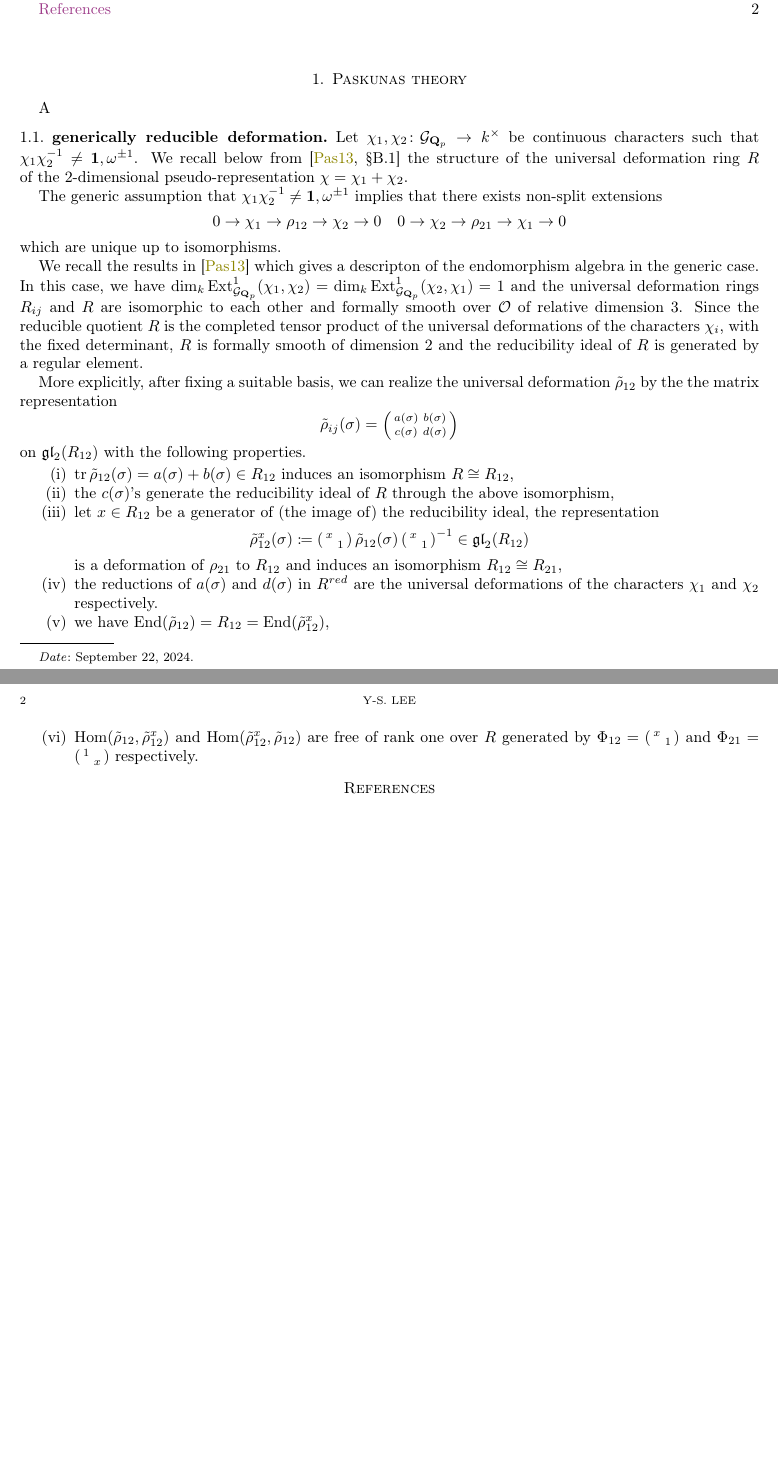
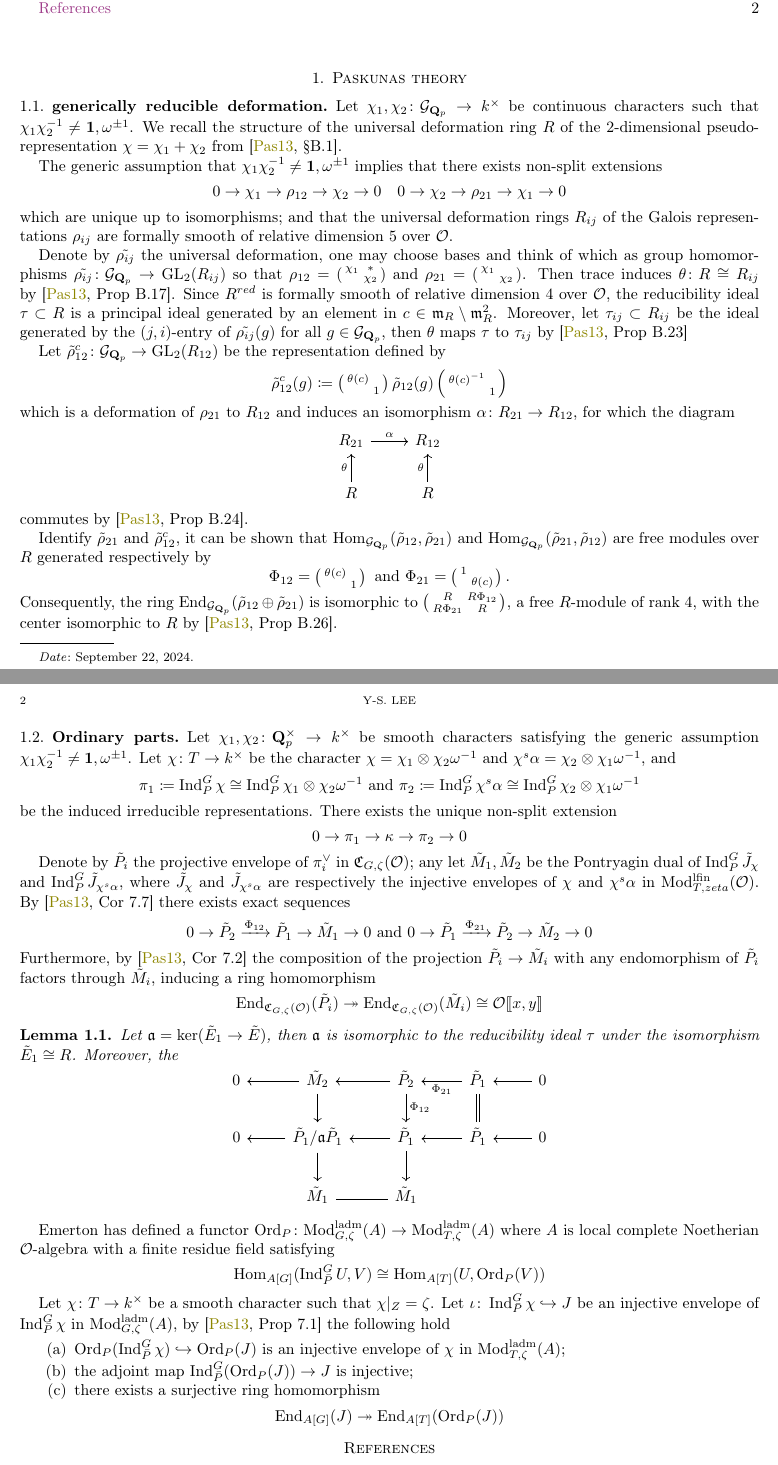
Before and after one commit to yushglee/Paskunas_theory, a LaTeX paper (Paskunas.tex): two parts of pages 1 and 2 of 2, joined at a grey line, cut so that both start at the same text, the shorter picture padded with empty space. Compiled offline with pdfLaTeX.

Commit message:
deformation rings

```diff
--- a/Paskunas.tex
+++ b/Paskunas.tex
@@ -52,6 +52,10 @@
 
 
 \newcommand{\Gp}{\mathcal{G}_{\Qp}} %Galois group over \Qp
+\newcommand{\laMod}{\textnormal{Mod}^{\textnormal{ladm}}}
+\newcommand{\lfMod}{\textnormal{Mod}^{\textnormal{lfin}}}
+\newcommand{\Ord}{\textnormal{Ord}}
+\newcommand{\V}{\check{\mathbf{V}}} %Colmez
 
 
 \newcommand{\phk}{\mathcal{H}_{\wt{k}}} %Hecke algebra
@@ -148,6 +152,7 @@
 \newcommand{\fa}{\mathfrak a}
 \newcommand{\fg}{\mathfrak g}
 \newcommand{\fc}{\mathfrak c}
+\newcommand{\fC}{\mathfrak C}
 \newcommand{\fs}{\mathfrak s}
 \newcommand{\fm}{\mathfrak m}
 \newcommand{\fn}{\mathfrak n}
@@ -222,15 +227,14 @@
 
 
 \section{Paskunas theory}
-A
 
 \subsection{generically reducible deformation}
 
 Let $\chi_1,\chi_2\colon \Gp\to k^\times$ be continuous characters
 such that $\chi_1\chi_2^{-1}\neq \id,\omega^{\pm1}$.
-We recall below from \cite[\S B.1]{pask}
+We recall
 the structure of the universal deformation ring $R$
-of the $2$-dimensional pseudo-representation $\chi=\chi_1+\chi_2$.
+of the $2$-dimensional pseudo-representation $\chi=\chi_1+\chi_2$ from \cite[\S B.1]{pask}.
 
 The generic assumption that $\chi_1\chi_2^{-1}\neq \id,\omega^{\pm1}$
 implies that there exists non-split extensions
@@ -238,42 +242,150 @@ implies that there exists non-split extensions
     0\to \chi_1\to \rho_{12}\to \chi_2\to 0\quad
     0\to \chi_2\to \rho_{21}\to \chi_1\to 0
 \]
-which are unique up to isomorphisms.
+which are unique up to isomorphisms;
+and that the universal deformation rings
+$R_{ij}$ of the Galois representations $\rho_{ij}$
+are formally smooth of relative dimension $5$ over $\oo$.
+
+Denote by $\tilde{\rho_{ij}}$ the universal deformation,
+one may choose bases and think of which as group homomorphisms
+$\tilde{\rho_{ij}}\colon \Gp\to \GL_2(R_{ij})$
+so that
+$\rho_{12}=\smat{\chi_1&*\\&\chi_2}$ and
+$\rho_{21}=\smat{\chi_1&\\*&\chi_2}$.
+Then trace induces $\theta\colon R\cong R_{ij}$ by \cite[Prop B.17]{pask}.
+Since $R^{red}$ is formally smooth of relative dimension $4$ over  $\oo$,
+the reducibility ideal  $\tau\subset R$ is a principal ideal generated by
+an element in $c\in\fm_R\setminus \fm_R^2$.
+Moreover, let $\tau_{ij}\subset R_{ij} $ be the ideal
+generated by the $(j,i)$-entry of  $ \tilde{\rho_{ij}}(g)$
+for all $g\in \Gp$,
+then  $\theta$ maps  $\tau$ to  $\tau_{ij}$ by \cite[Prop B.23]{pask}
+
+Let $\tilde{\rho}_{12}^c\colon \Gp\to \GL_2(R_{12})$ be the representation defined by
+\[
+	\tilde{\rho}_{12}^c(g)\coloneqq
+	\smat{\theta(c)&\\&1}
+	\tilde{\rho}_{12}(g)
+	\smat{\theta(c)^{-1}&\\&1}
+\]
+which is a deformation of $\rho_{21}$ to $R_{12}$
+and induces an isomorphism $\alpha\colon R_{21}\to R_{12}$,
+for which the diagram
+\[
+	\begin{tikzcd}
+		R_{21} \arrow[r,"\alpha"] &
+		R_{12}\\
+		R \arrow[u,"\theta"] \arrow[r,equal] &
+		R \arrow[u,"\theta"]
+	\end{tikzcd}
+\]
+commutes by \cite[Prop B.24]{pask}.
+
+Identify $\tilde{\rho}_{21}$ and $\tilde{\rho}_{12}^c$,
+it can be shown that
+$\Hom_{\Gp}(\tilde{\rho}_{12}, \tilde{\rho}_{21})$ and
+$\Hom_{\Gp}(\tilde{\rho}_{21}, \tilde{\rho}_{12})$
+are free modules over $R$ generated respectively by
+\[
+	\Phi_{12}=\smat{\theta(c)&\\&1} \text{ and }
+	\Phi_{21}=\smat{1&\\&\theta(c)}.
+\]
+Consequently, the ring $\End_{\Gp}(\tilde{\rho}_{12}\oplus \tilde{\rho}_{21})$
+is isomorphic to
+$\smat{R& R\Phi_{12}\\ R\Phi_{21}& R}$,
+a free $R$-module of rank  $4$,
+with the center isomorphic to  $R$
+by \cite[Prop B.26]{pask}.
+
+\subsection{Ordinary parts}
+
+Let $\chi_1,\chi_2\colon \Qp^\times\to k^\times$
+be smooth characters satisfying the generic assumption
+$\chi_1\chi_2^{-1}\neq \id,\omega^{\pm1}$.
+Let $\chi\colon T\to k^\times$
+be the character  $\chi=\chi_1\otimes\chi_2\omega^{-1}$
+and  $\chi^s\alpha=\chi_2\otimes \chi_1\omega^{-1}$, and
+\[
+	\pi_1\coloneqq \Ind_{P}^G\chi\cong\Ind_{P}^G\chi_1\otimes\chi_2\omega^{-1}\text{ and }
+	\pi_2\coloneqq \Ind_{P}^G\chi^s\alpha\cong \Ind_{P}^G\chi_2\otimes\chi_1\omega^{-1}
+\]
+be the induced irreducible representations.
+There exists the unique non-split extension
+\[
+	0\to \pi_1\to \kappa\to \pi_2\to 0
+\]
+
+Denote by $\tilde{P}_i$
+the projective envelope of $\pi_i^\vee$
+in  $\fC_{G,\zeta}(\oo)$;
+any let $\tilde{M}_1, \tilde{M}_2$
+be the Pontryagin dual of
+$\Ind_P^G\tilde{J}_\chi$ and $\Ind_P^G\tilde{J}_{\chi^s\alpha}$,
+where $ \tilde{J}_\chi$ and $\tilde{J}_{\chi^s\alpha}$
+are respectively the injective envelopes
+of $\chi$ and  $\chi^s\alpha$ in  $\lfMod_{T,zeta}(\oo)$.
+By \cite[Cor 7.7]{pask} there exists exact sequences
+\[
+	0\to \tilde{P}_{2}\xrightarrow{\Phi_{12}} \tilde{P}_{1}\to \tilde{M}_1\to 0 \text{ and }
+	0\to \tilde{P}_{1}\xrightarrow{\Phi_{21}} \tilde{P}_{2}\to \tilde{M}_2\to 0
+\]
+Furthermore,
+by \cite[Cor 7.2]{pask}
+the composition of the projection $\tilde{P}_i\to \tilde{M}_i$
+with any endomorphism of  $\tilde{P}_i$
+factors through $\tilde{M}_i$, inducing a ring homomorphism
+\[
+	\End_{\fC_{G,\zeta}(\oo)}(\tilde{P}_i)\twoheadrightarrow
+	\End_{\fC_{G,\zeta}(\oo)}(\tilde{M}_i)\cong \oo\llbracket x,y\rrbracket
+\]
 
 
-We recall the results in \cite{pask}
-which gives a descripton of the endomorphism algebra in the generic case.
-In this case, we have
-$\dim_k\Ext_{\mathcal{G}_{\Q_p}}^1(\chi_1,\chi_2)=\dim_k\Ext_{\mathcal{G}_{\Q_p}}^1(\chi_2,\chi_1)=1$
-and the universal deformation rings $R_{ij}$ and $R$ are isomorphic to each other
-and formally smooth over $\oo$ of relative dimension $3$.
-Since the reducible quotient $R$ is the completed tensor product
-of the universal deformations of the characters $\chi_i$, with the fixed determinant,
-$R$ is formally smooth of dimension $2$
-and the reducibility ideal of $R$ is generated by a regular element.
 
-More explicitly, after fixing a suitable basis, we can realize the universal deformation
-$\tilde{\rho}_{12}$ by the the matrix representation
-\begin{equation*}
-    \tilde{\rho}_{ij}(\sigma)=\mat{a(\sigma) & b(\sigma)\\ c(\sigma) & d(\sigma)}
-\end{equation*}
-on $\gl_2(R_{12})$ with the following properties.
-\begin{enumerate}[label=(\roman*)]
-    \item $\mtr\tilde{\rho}_{12}(\sigma)=a(\sigma)+b(\sigma)\in R_{12}$ induces an isomorphism $R\cong R_{12}$,
-    \item the $c(\sigma)$'s generate the reducibility ideal of $R$ through the above isomorphism,
-    \item let $x\in R_{12}$ be a generator of (the image of) the reducibility ideal,
-    the representation
-    \begin{equation*}
-        \tilde{\rho}_{12}^x(\sigma)\coloneqq \mat{x&\\&1}\tilde{\rho}_{12}(\sigma)\mat{x&\\&1}^{-1}\in \gl_2(R_{12})
-    \end{equation*}
-    is a deformation of $\rho_{21}$ to $R_{12}$ and induces an isomorphism $R_{12}\cong R_{21}$,
-    \item the reductions of $a(\sigma)$ and $d(\sigma)$ in $R^{red}$ are
-    the universal deformations of the characters $\chi_1$ and $\chi_2$ respectively.
-    \item we have $\End(\tilde{\rho}_{12})=R_{12}=\End(\tilde{\rho}^x_{12})$,
-    \item $\Hom(\tilde{\rho}_{12},\tilde{\rho}_{12}^x)$
-    and $\Hom(\tilde{\rho}_{12}^x,\tilde{\rho}_{12})$
-    are free of rank one over $R$ generated by
-    $\Phi_{12}=\smat{x&\\&1}$ and $\Phi_{21}=\smat{1&\\&x}$ respectively.
+
+\begin{lem}
+	Let $\fa=\ker(\tilde{E}_1\to \tilde{E})$,
+	then $\fa$ is isomorphic to the reducibility ideal  $\tau$
+	under the isomorphism  $ \tilde{E}_1\cong R$.
+	Moreover, the
+\[
+	\begin{tikzcd}
+		0 &
+		\tilde{M}_2 \arrow[l] \arrow[d] &
+		\tilde{P}_2 \arrow[l] \arrow[d,"\Phi_{12}"] &
+		\tilde{P}_1 \arrow[l,"\Phi_{21}"] \arrow[d,equal] & 0 \arrow[l]\\
+		0 &
+		\tilde{P}_1/\fa\tilde{P}_1 \arrow[l] \arrow[d] &
+		\tilde{P}_1 \arrow[l] \arrow[d] &
+		\tilde{P}_1 \arrow[l] & 0 \arrow[l]\\
+				      & \tilde{M}_1
+				      & \tilde{M}_1 \arrow[l,equal] & &
+	\end{tikzcd}
+\]
+\end{lem}
+
+Emerton has defined a functor
+$\Ord_P\colon \laMod_{G,\zeta}(A)\to \laMod_{T,\zeta}(A)$
+where $A$ is local complete Noetherian  $\oo$-algebra
+with a finite residue field satisfying
+\[
+	\Hom_{A[G]}(\Ind_{\bar{P}}^GU,V)\cong \Hom_{A[T]}(U, \Ord_P(V))
+\]
+
+Let $\chi\colon T\to k^\times$ be a smooth character
+such that  $\chi|_Z=\zeta$.
+Let  $\iota\colon \Ind_{\bar{P}}^G\chi\hookrightarrow J$
+be an injective envelope of $\Ind_{\bar{P}}^G\chi$
+in $\laMod_{G,\zeta}(A)$,
+by \cite[Prop 7.1]{pask} the following hold
+\begin{enumerate}[label=(\alph*)]
+	\item $\Ord_P(\Ind_{\bar{P}}^G\chi)\hookrightarrow \Ord_P(J)$
+		is an injective envelope of $\chi$ in  $\laMod_{T,\zeta}(A)$;
+	\item the adjoint map $\Ind_{\bar{P}}^G(\Ord_P(J))\to J$ is injective;
+	\item there exists a surjective ring homomorphism
+		\[
+			\End_{A[G]}(J)\twoheadrightarrow \End_{A[T]}(\Ord_P(J))
+		\]
 \end{enumerate}
 
 
```
